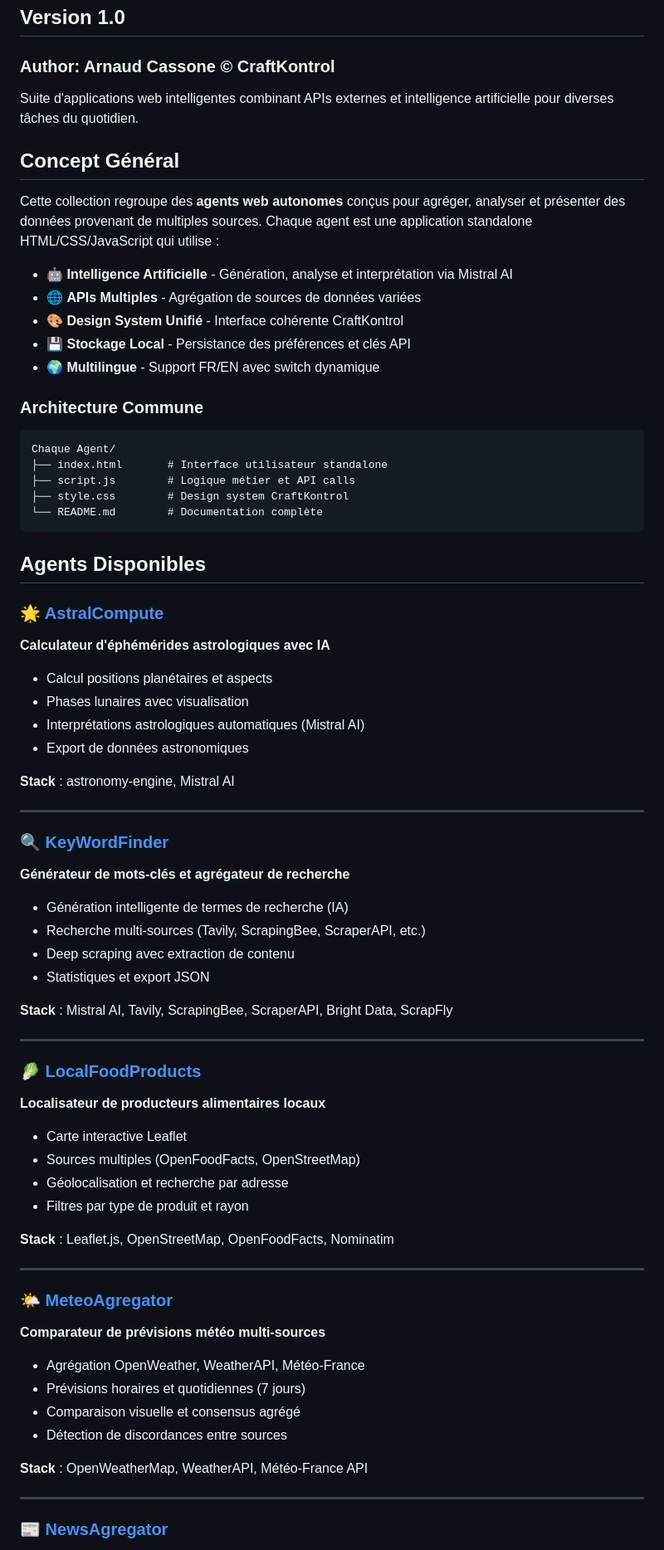
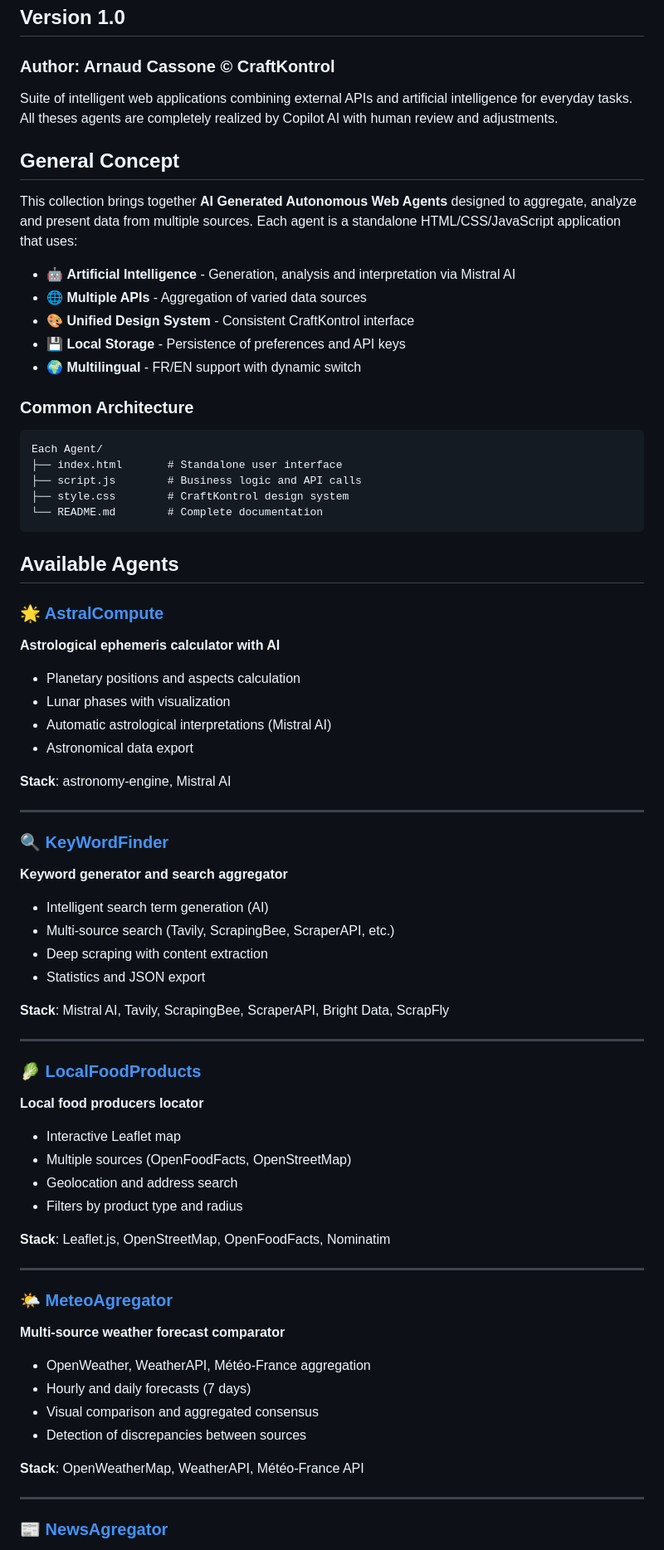
Before and after one commit to CraftKontrol/AI_Agents, a Markdown page: README.md, the part around the change printed below. Shown: that part at 83% size. Drawn GitHub-style.

````diff
--- a/README.md
+++ b/README.md
@@ -2,71 +2,72 @@
 ## Version 1.0
 ### Author: Arnaud Cassone © CraftKontrol
 
-Suite d'applications web intelligentes combinant APIs externes et intelligence artificielle pour diverses tâches du quotidien.
+Suite of intelligent web applications combining external APIs and artificial intelligence for everyday tasks.
+All theses agents are completely realized by Copilot AI with human review and adjustments.
 
-## Concept Général
+## General Concept
 
-Cette collection regroupe des **agents web autonomes** conçus pour agréger, analyser et présenter des données provenant de multiples sources. Chaque agent est une application standalone HTML/CSS/JavaScript qui utilise :
+This collection brings together **AI Generated Autonomous Web Agents** designed to aggregate, analyze and present data from multiple sources. Each agent is a standalone HTML/CSS/JavaScript application that uses:
 
-- 🤖 **Intelligence Artificielle** - Génération, analyse et interprétation via Mistral AI
-- 🌐 **APIs Multiples** - Agrégation de sources de données variées
-- 🎨 **Design System Unifié** - Interface cohérente CraftKontrol
-- 💾 **Stockage Local** - Persistance des préférences et clés API
-- 🌍 **Multilingue** - Support FR/EN avec switch dynamique
+- 🤖 **Artificial Intelligence** - Generation, analysis and interpretation via Mistral AI
+- 🌐 **Multiple APIs** - Aggregation of varied data sources
+- 🎨 **Unified Design System** - Consistent CraftKontrol interface
+- 💾 **Local Storage** - Persistence of preferences and API keys
+- 🌍 **Multilingual** - FR/EN support with dynamic switch
 
-### Architecture Commune
+### Common Architecture
 
 ```
-Chaque Agent/
-├── index.html       # Interface utilisateur standalone
-├── script.js        # Logique métier et API calls
-├── style.css        # Design system CraftKontrol
-└── README.md        # Documentation complète
+Each Agent/
+├── index.html       # Standalone user interface
+├── script.js        # Business logic and API calls
+├── style.css        # CraftKontrol design system
+└── README.md        # Complete documentation
 ```
 
-## Agents Disponibles
+## Available Agents
 
 ### 🌟 [AstralCompute](./AstralCompute/)
-**Calculateur d'éphémérides astrologiques avec IA**
-- Calcul positions planétaires et aspects
-- Phases lunaires avec visualisation
-- Interprétations astrologiques automatiques (Mistral AI)
-- Export de données astronomiques
+**Astrological ephemeris calculator with AI**
+- Planetary positions and aspects calculation
+- Lunar phases with visualization
+- Automatic astrological interpretations (Mistral AI)
+- Astronomical data export
 
-**Stack** : astronomy-engine, Mistral AI
+**Stack**: astronomy-engine, Mistral AI
 
 ---
 
 ### 🔍 [KeyWordFinder](./KeyWordFinder/)
-**Générateur de mots-clés et agrégateur de recherche**
-- Génération intelligente de termes de recherche (IA)
-- Recherche multi-sources (Tavily, ScrapingBee, ScraperAPI, etc.)
-- Deep scraping avec extraction de contenu
-- Statistiques et export JSON
+**Keyword generator and search aggregator**
+- Intelligent search term generation (AI)
+- Multi-source search (Tavily, ScrapingBee, ScraperAPI, etc.)
+- Deep scraping with content extraction
+- Statistics and JSON export
 
-**Stack** : Mistral AI, Tavily, ScrapingBee, ScraperAPI, Bright Data, ScrapFly
+**Stack**: Mistral AI, Tavily, ScrapingBee, ScraperAPI, Bright Data, ScrapFly
 
 ---
 
 ### 🥬 [LocalFoodProducts](./LocalFoodProducts/)
-**Localisateur de producteurs alimentaires locaux**
-- Carte interactive Leaflet
-- Sources multiples (OpenFoodFacts, OpenStreetMap)
-- Géolocalisation et recherche par adresse
-- Filtres par type de produit et rayon
+**Local food producers locator**
+- Interactive Leaflet map
+- Multiple sources (OpenFoodFacts, OpenStreetMap)
+- Geolocation and address search
+- Filters by product type and radius
 
-**Stack** : Leaflet.js, OpenStreetMap, OpenFoodFacts, Nominatim
+**Stack**: Leaflet.js, OpenStreetMap, OpenFoodFacts, Nominatim
 
 ---
 
 ### 🌤️ [MeteoAgregator](./MeteoAgregator/)
-**Comparateur de prévisions météo multi-sources**
-- Agrégation OpenWeather, WeatherAPI, Météo-France
-- Prévisions horaires et quotidiennes (7 jours)
-- Comparaison visuelle et consensus agrégé
-- Détection de discordances entre sources
+**Multi-source weather forecast comparator**
+- OpenWeather, WeatherAPI, Météo-France aggregation
+- Hourly and daily forecasts (7 days)
+- Visual comparison and aggregated consensus
+- Detection of discrepancies between sources
 
-**Stack** : OpenWeatherMap, WeatherAPI, Météo-France API
+**Stack**: OpenWeatherMap, WeatherAPI, Météo-France API
 
 ---
 
````
Also changed, not shown: other parts of README.md (+46 -54 lines).
